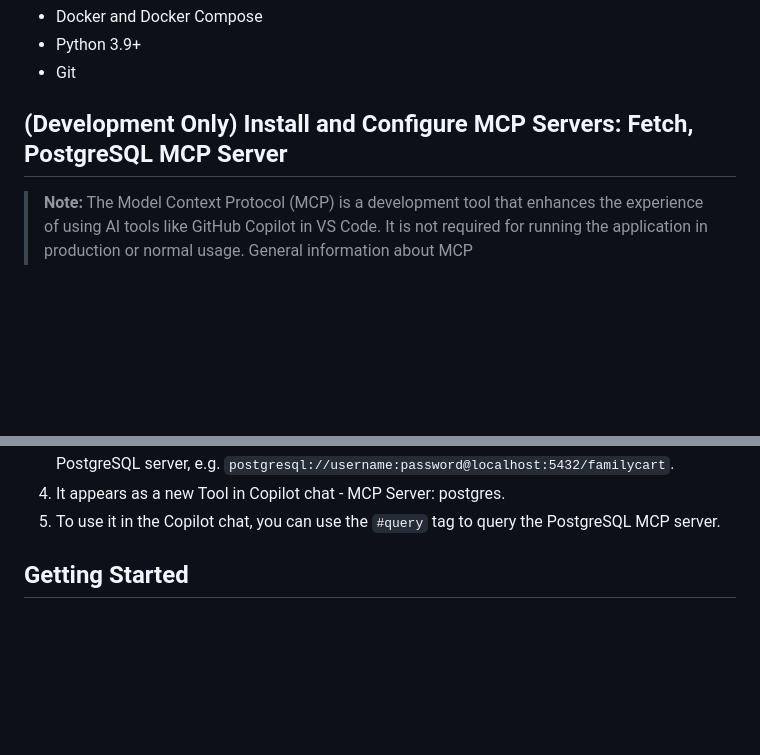
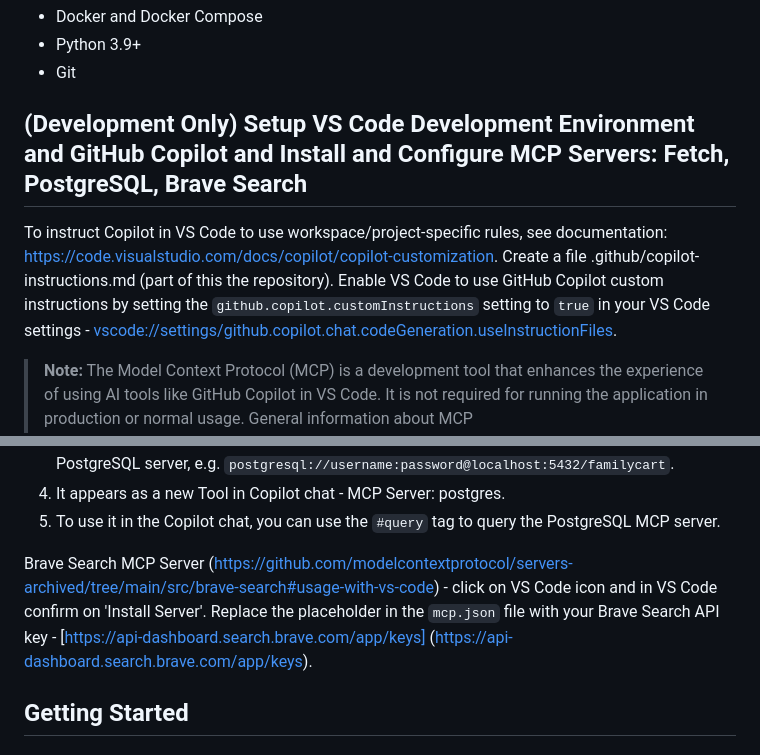
Before and after one commit to jenicek001/FamilyCart, a Markdown page: README.md, 2 parts joined by grey strips. GitHub-like rendering; blank space fills up the shorter version.

Commit message:
Update README.md to enhance MCP servers setup instructions and clarify usage with Brave Search

```diff
--- a/README.md
+++ b/README.md
@@ -16,7 +16,9 @@ A shared shopping list application built with FastAPI and PostgreSQL.
 - Python 3.9+
 - Git
 
-## (Development Only) Install and Configure MCP Servers: Fetch, PostgreSQL MCP Server
+## (Development Only) Setup VS Code Development Environment and GitHub Copilot and Install and Configure MCP Servers: Fetch, PostgreSQL, Brave Search
+
+To instruct Copilot in VS Code to use workspace/project-specific rules, see documentation: [https://code.visualstudio.com/docs/copilot/copilot-customization](https://code.visualstudio.com/docs/copilot/copilot-customization). Create a file .github/copilot-instructions.md (part of this the repository). Enable VS Code to use GitHub Copilot custom instructions by setting the `github.copilot.customInstructions` setting to `true` in your VS Code settings - [vscode://settings/github.copilot.chat.codeGeneration.useInstructionFiles](vscode://settings/github.copilot.chat.codeGeneration.useInstructionFiles).
 
 > **Note:** The Model Context Protocol (MCP) is a development tool that enhances the experience of using AI tools like GitHub Copilot in VS Code. It is not required for running the application in production or normal usage. General information about MCP [https://modelcontextprotocol.io/introduction](https://modelcontextprotocol.io/introduction), available MCP servers could be found at [https://mcp.so/servers](https://mcp.so/servers) or [https://github.com/modelcontextprotocol/servers](https://github.com/modelcontextprotocol/servers).
 
@@ -34,6 +36,8 @@ Installation details here: [https://github.com/modelcontextprotocol/servers/tree
 3. In the mcp.json edit the PostgreSQL connect string as per .env file or generally deployed PostgreSQL server, e.g. `postgresql://username:password@localhost:5432/familycart`.
 4. It appears as a new Tool in Copilot chat - MCP Server: postgres.
 5. To use it in the Copilot chat, you can use the `#query` tag to query the PostgreSQL MCP server.
+
+Brave Search MCP Server ([https://github.com/modelcontextprotocol/servers-archived/tree/main/src/brave-search#usage-with-vs-code](https://github.com/modelcontextprotocol/servers-archived/tree/main/src/brave-search#usage-with-vs-code)) - click on VS Code icon and in VS Code confirm on 'Install Server'. Replace the placeholder in the `mcp.json` file with your Brave Search API key - [https://api-dashboard.search.brave.com/app/keys] (https://api-dashboard.search.brave.com/app/keys).
 
 ## Getting Started
 
```
